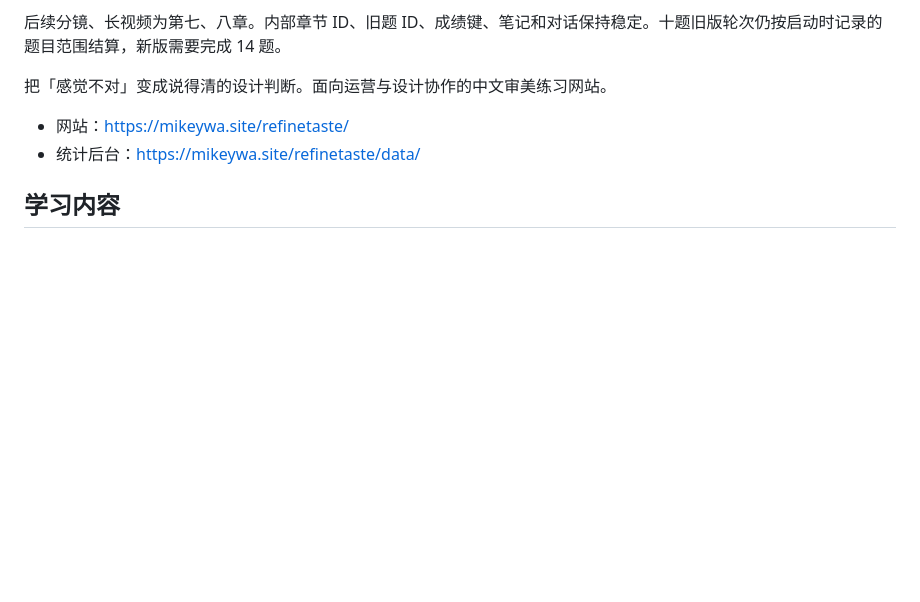
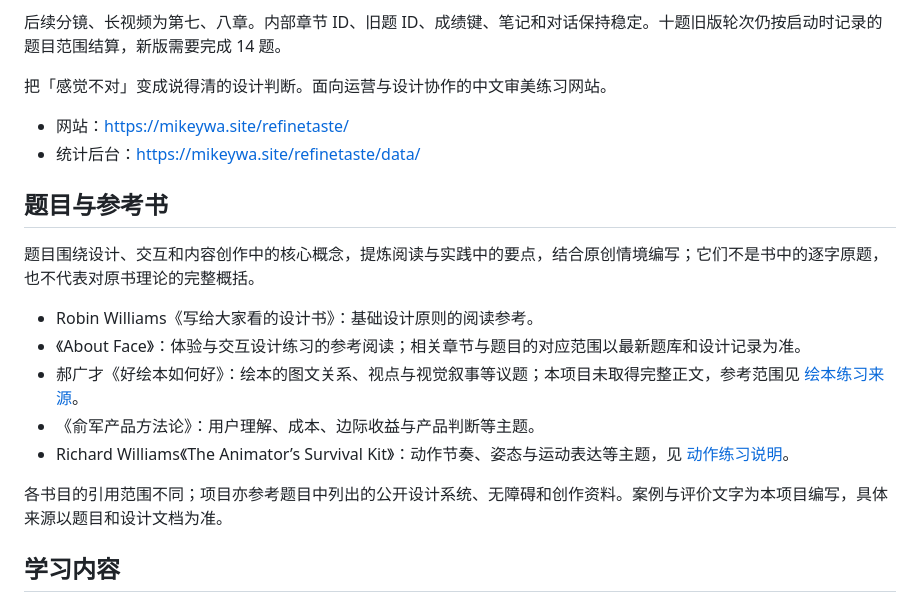
Before and after one commit to yanghaoleng/refinetaste, a Markdown page: README.md, the part around the change. Drawn GitHub-style; blank space fills up the shorter version.

Commit message:
Document design class reference books

```diff
--- a/README.md
+++ b/README.md
@@ -12,6 +12,18 @@
 
 - 网站：https://mikeywa.site/refinetaste/
 - 统计后台：https://mikeywa.site/refinetaste/data/
+
+## 题目与参考书
+
+题目围绕设计、交互和内容创作中的核心概念，提炼阅读与实践中的要点，结合原创情境编写；它们不是书中的逐字原题，也不代表对原书理论的完整概括。
+
+- Robin Williams《写给大家看的设计书》：基础设计原则的阅读参考。
+- 《About Face》：体验与交互设计练习的参考阅读；相关章节与题目的对应范围以最新题库和设计记录为准。
+- 郝广才《好绘本如何好》：绘本的图文关系、视点与视觉叙事等议题；本项目未取得完整正文，参考范围见 [绘本练习来源](design/picturebook-sources.md)。
+- 《俞军产品方法论》：用户理解、成本、边际收益与产品判断等主题。
+- Richard Williams《The Animator’s Survival Kit》：动作节奏、姿态与运动表达等主题，见 [动作练习说明](design/motion-studies.md)。
+
+各书目的引用范围不同；项目亦参考题目中列出的公开设计系统、无障碍和创作资料。案例与评价文字为本项目编写，具体来源以题目和设计文档为准。
 
 ## 学习内容
 
```
